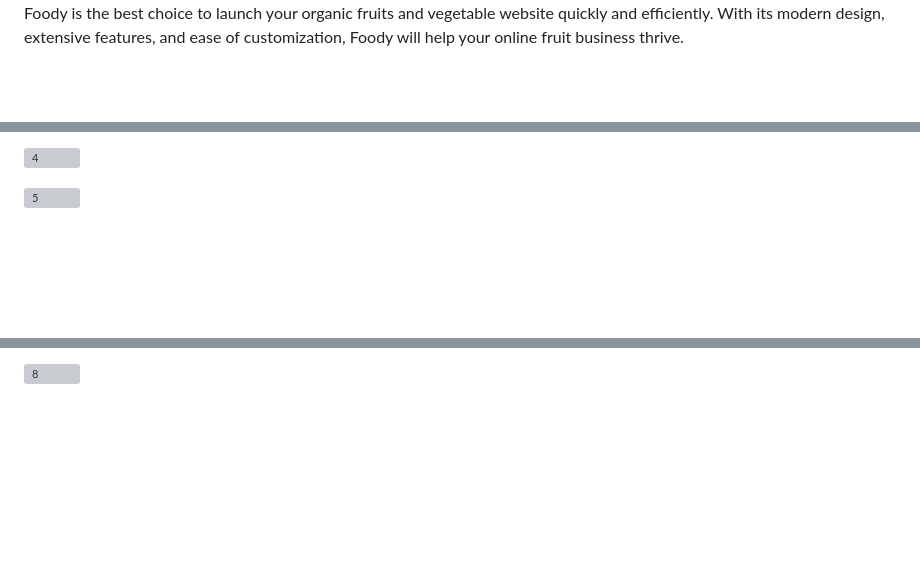
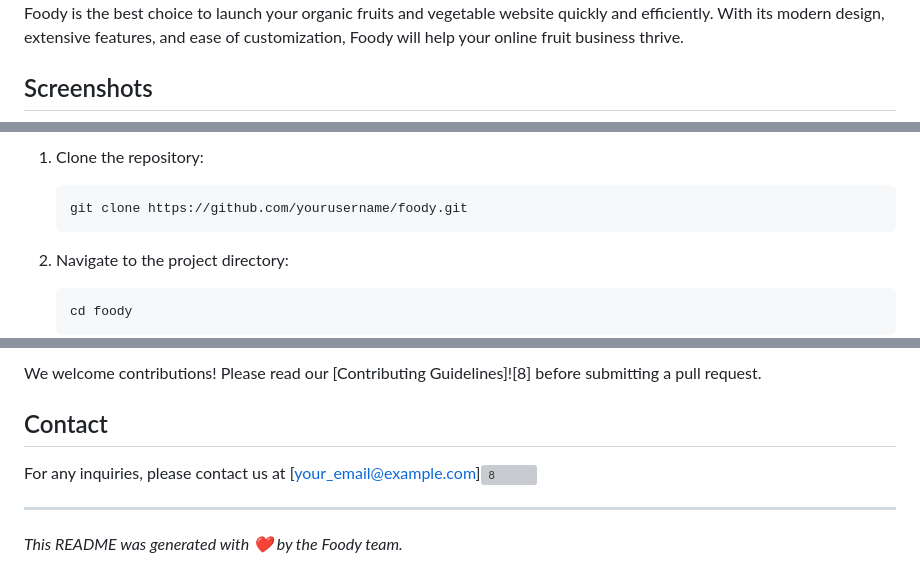
Before and after one commit to engrmumtazali0112/Website_Design, a Markdown page: README.md, 3 parts joined by grey strips. Rendered like a GitHub page; blank space fills up the shorter version; grey boxes are pictures that could not be loaded.

````diff
--- a/README.md
+++ b/README.md
@@ -40,3 +68,5 @@ Conclusion
 Foody is the best choice to launch your organic fruits and vegetable website quickly and efficiently. With its modern design, extensive features, and ease of customization, Foody will help your online fruit business thrive.
 
+## Screenshots
+
 ![1](https://github.com/engrmumtazali0112/Website_Design/assets/156393630/f8c46aed-f6c8-4bda-bf47-8b5f8989218f)
@@ -47,5 +78,11 @@ Foody is the best choice to launch your organic fruits and vegetable website qui
 
-![4](https://github.com/engrmumtazali0112/Website_Design/assets/156393630/78914b8c-1de5-48c9-9b86-583dde3f737a)
+1. Clone the repository:
+    ```sh
+    git clone https://github.com/yourusername/foody.git
+    ```
 
-![5](https://github.com/engrmumtazali0112/Website_Design/assets/156393630/14e31f61-63a4-4f23-ab79-66b17353b5ad)
+2. Navigate to the project directory:
+    ```sh
+    cd foody
+    ```
 
@@ -55,2 +92,13 @@ Foody is the best choice to launch your organic fruits and vegetable website qui
 
-![8](https://github.com/engrmumtazali0112/Website_Design/assets/156393630/3b58fb30-9f72-45e4-83fb-de5934622f6f)
+We welcome contributions! Please read our [Contributing Guidelines]![8]
+before submitting a pull request.
+
+
+## Contact
+
+For any inquiries, please contact us at [your_email@example.com]![8](https://github.com/engrmumtazali0112/Website_Design/assets/156393630/f41fa6df-dd71-4a0c-ad32-755e6add1356)
+
+
+---
+
+*This README was generated with ❤️ by the Foody team.*
````
Also changed, not shown: other parts of README.md (+67 -38 lines).
